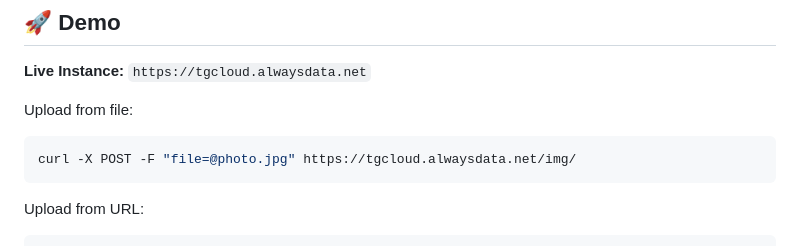
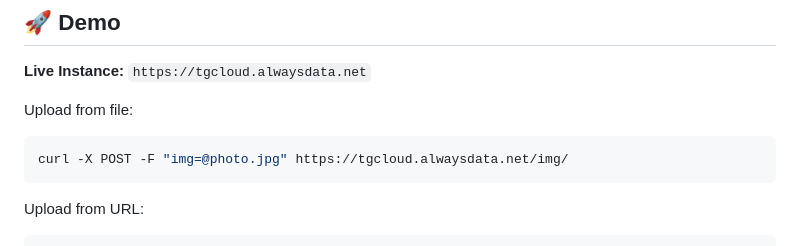
Before and after one commit to AdrienMttn/TgCloud, a Markdown page: README.md, the part around the change. GitHub-like rendering.

Commit message:
Fix curl command for uploading image from file

````diff
--- a/README.md
+++ b/README.md
@@ -32,7 +32,7 @@
 Upload from file:
 
 ```bash
-curl -X POST -F "file=@photo.jpg" https://tgcloud.alwaysdata.net/img/
+curl -X POST -F "img=@photo.jpg" https://tgcloud.alwaysdata.net/img/
 ```
 
 Upload from URL:
````
